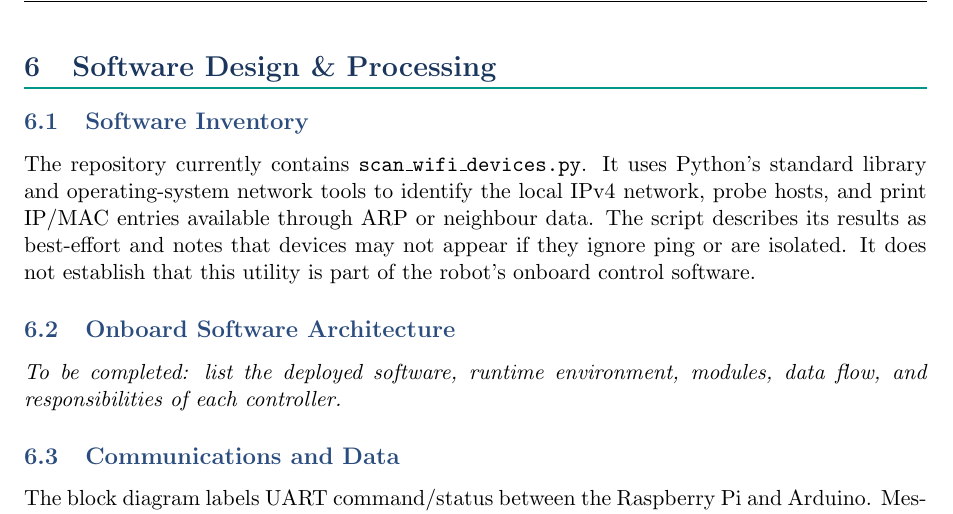
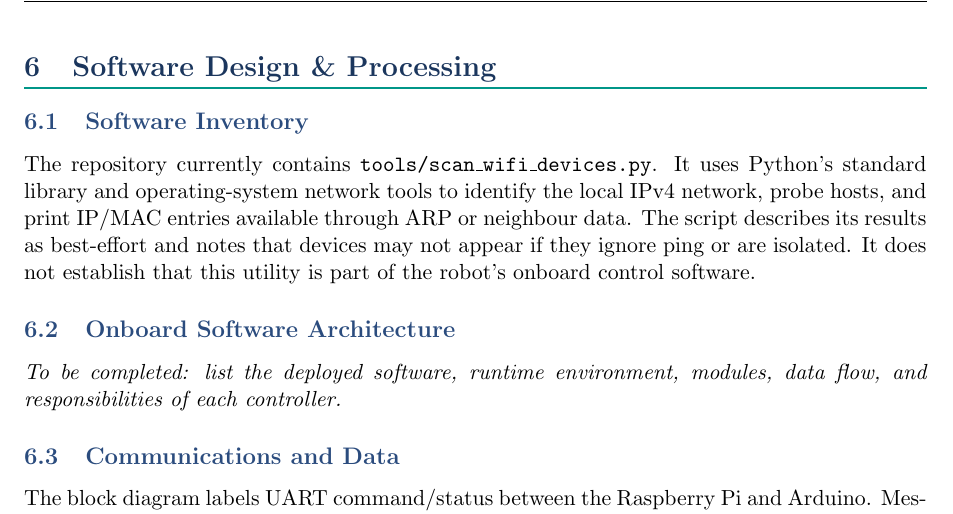
Before and after one commit to Phiscape-Robotics/Navibot, a LaTeX document (main.tex, which reads sections/06_firmware.tex): part of page 9 of 12, cut so that both start at the same text. Compiled offline with pdfLaTeX.

Commit message:
updated tools info

```diff
--- a/sections/06_firmware.tex
+++ b/sections/06_firmware.tex
@@ -2,7 +2,7 @@
 \section{Software Design \& Processing}
 
 \subsection{Software Inventory}
-The repository currently contains \texttt{scan\_wifi\_devices.py}. It uses Python's standard library and operating-system network tools to identify the local IPv4 network, probe hosts, and print IP/MAC entries available through ARP or neighbour data. The script describes its results as best-effort and notes that devices may not appear if they ignore ping or are isolated. It does not establish that this utility is part of the robot's onboard control software.
+The repository currently contains \texttt{tools/scan\_wifi\_devices.py}. It uses Python's standard library and operating-system network tools to identify the local IPv4 network, probe hosts, and print IP/MAC entries available through ARP or neighbour data. The script describes its results as best-effort and notes that devices may not appear if they ignore ping or are isolated. It does not establish that this utility is part of the robot's onboard control software.
 
 \subsection{Onboard Software Architecture}
 \textit{To be completed: list the deployed software, runtime environment, modules, data flow, and responsibilities of each controller.}
```
Also changed, not shown: sections/05_methodology.tex (+1 -1 lines).
